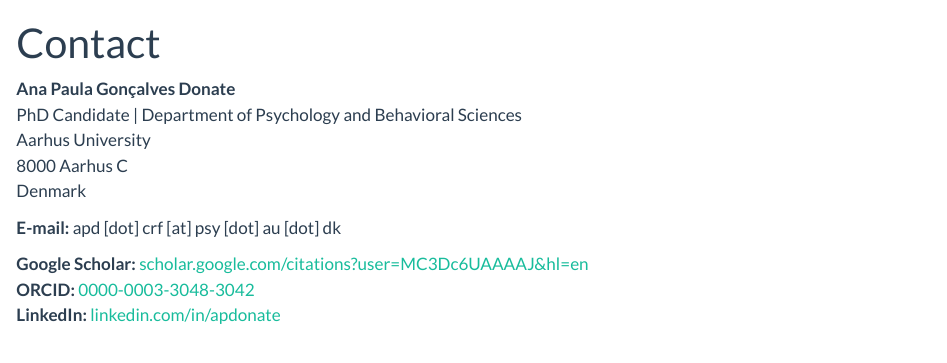
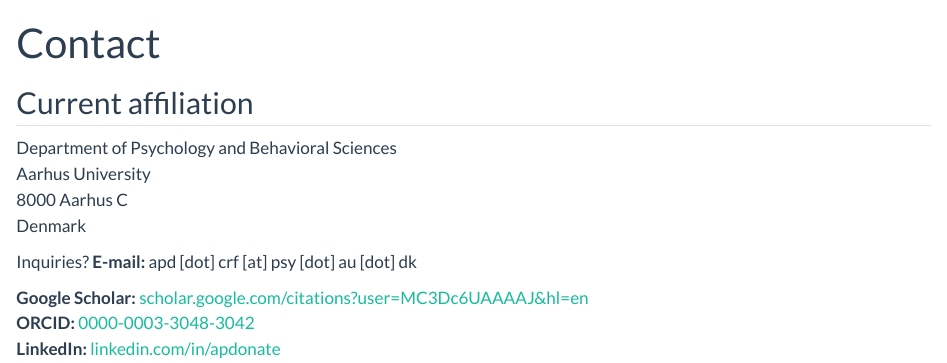
Before and after one commit to apdonate/ana-website, a Quarto document (contact.qmd): the page in a window 1100 px wide, from its top. Rendered offline with R 4.5, knitr and Pandoc in place of Quarto, with nearby package versions.

Commit message:
update contact info

```diff
--- a/contact.qmd
+++ b/contact.qmd
@@ -6,13 +6,15 @@
 ---
 
 
-**Ana Paula Gonçalves Donate**
-PhD Candidate | Department of Psychology and Behavioral Sciences<br>
+## Current affiliation
+
+Department of Psychology and Behavioral Sciences<br>
 Aarhus University<br>
 8000 Aarhus C<br>
 Denmark
 
-**E-mail:** apd [dot] crf [at] psy [dot] au [dot] dk
+
+Inquiries? **E-mail:** apd [dot] crf [at] psy [dot] au [dot] dk
 
 **Google Scholar:** [scholar.google.com/citations?user=MC3Dc6UAAAAJ&hl=en](https://scholar.google.com/citations?user=MC3Dc6UAAAAJ&hl=en)
 **ORCID:** [0000-0003-3048-3042](https://orcid.org/0000-0003-3048-3042)
```
